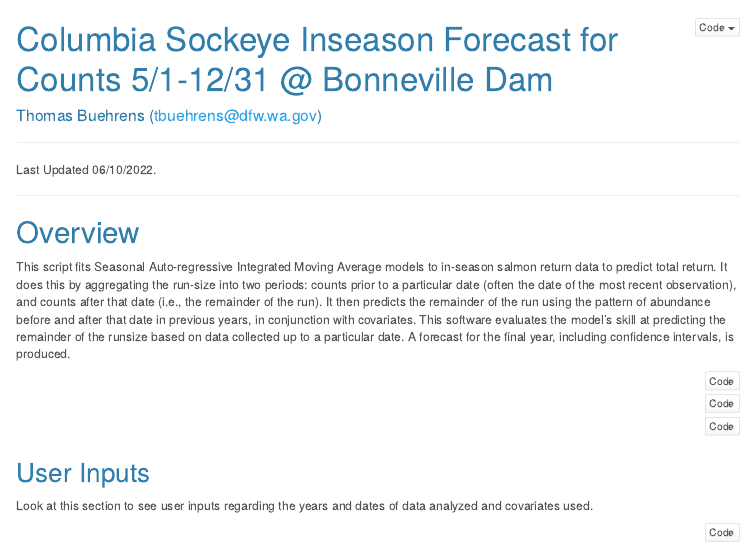
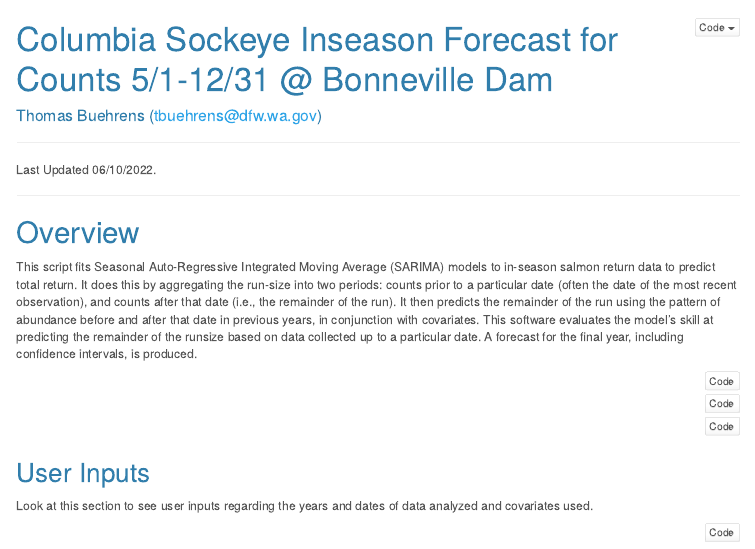
Before and after one commit to wdfw-fp/OPI-H-Forecast-Evaluation-2023, an R Markdown document (sockeye_ISU.Rmd): the page in a window 1100 px wide, from its top. The pictures show the output file sockeye_ISU.html that the author committed with the source, opened offline; menus at the side of the page are left out.

Commit message:
update sockeye ISU

```diff
--- a/sockeye_ISU.Rmd
+++ b/sockeye_ISU.Rmd
@@ -21,7 +21,7 @@ Last Updated `r format(Sys.time(), '%m/%d/%Y')`.
 ***
 
 # Overview
-This script fits Seasonal Auto-regressive Integrated Moving Average models to in-season salmon return data to predict total return. It does this by aggregating the run-size into two periods: counts prior to a particular date (often the date of the most recent observation), and counts after that date (i.e., the remainder of the run). It then predicts the remainder of the run using the pattern of abundance before and after that date in previous years, in conjunction with covariates. This software evaluates the model's skill at predicting the remainder of the runsize based on data collected up to a particular date. A forecast for the final year, including confidence intervals, is produced.
+This script fits Seasonal Auto-Regressive Integrated Moving Average (SARIMA) models to in-season salmon return data to predict total return. It does this by aggregating the run-size into two periods: counts prior to a particular date (often the date of the most recent observation), and counts after that date (i.e., the remainder of the run). It then predicts the remainder of the run using the pattern of abundance before and after that date in previous years, in conjunction with covariates. This software evaluates the model's skill at predicting the remainder of the runsize based on data collected up to a particular date. A forecast for the final year, including confidence intervals, is produced.
 
 <!-- ## Setup -->
 <!-- All analyses require R software [**(link)**](https://cran.r-project.org/) (v3.4.3) for data retrieval, data processing, and summarizing model results. Here we configure R to perform our analysis and generate our outputs -->
```
Also changed, not shown: sockeye_ISU.html.
